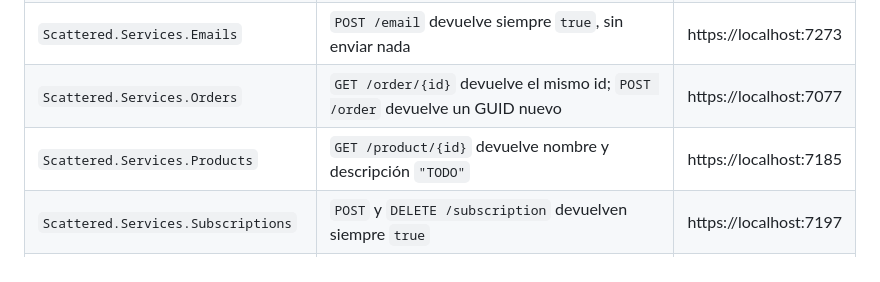
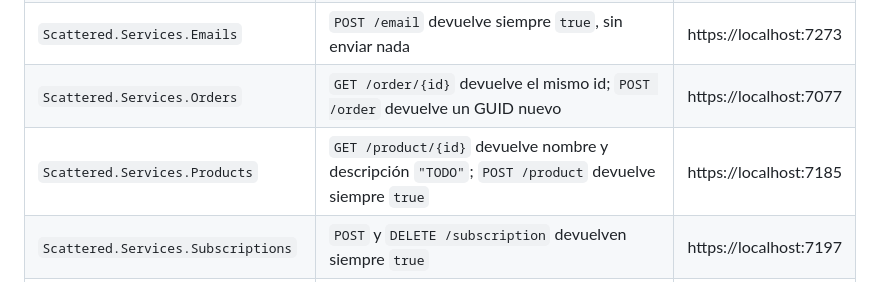
Before and after one commit to CristianSifuentes/Scattered, a Markdown page: docs/flow/README.md, the part around the change. Rendered like a GitHub page.

```diff
--- a/docs/flow/README.md
+++ b/docs/flow/README.md
@@ -31,7 +31,7 @@ Fuera del renombrado, el código es idéntico al original.
 | `Scattered.API.Private` | Minimal API: `GET /` → `Hello World!` | https://localhost:7022 |
 | `Scattered.Services.Emails` | `POST /email` devuelve siempre `true`, sin enviar nada | https://localhost:7273 |
 | `Scattered.Services.Orders` | `GET /order/{id}` devuelve el mismo id; `POST /order` devuelve un GUID nuevo | https://localhost:7077 |
-| `Scattered.Services.Products` | `GET /product/{id}` devuelve nombre y descripción `"TODO"` | https://localhost:7185 |
+| `Scattered.Services.Products` | `GET /product/{id}` devuelve nombre y descripción `"TODO"`; `POST /product` devuelve siempre `true` | https://localhost:7185 |
 | `Scattered.Services.Subscriptions` | `POST` y `DELETE /subscription` devuelven siempre `true` | https://localhost:7197 |
 | `Scattered.Shared.Api` | `DefaultScatteredWebApplication`: arranque común (controllers, Swagger, HTTPS, autorización) | — |
 | `Scattered.Shared.Setup` | `GlobalUsings.cs` compartido por todos los proyectos | — |
```
Also changed, not shown: README.md (+89 -27 lines), assets/diagram.png, 1 other file.
